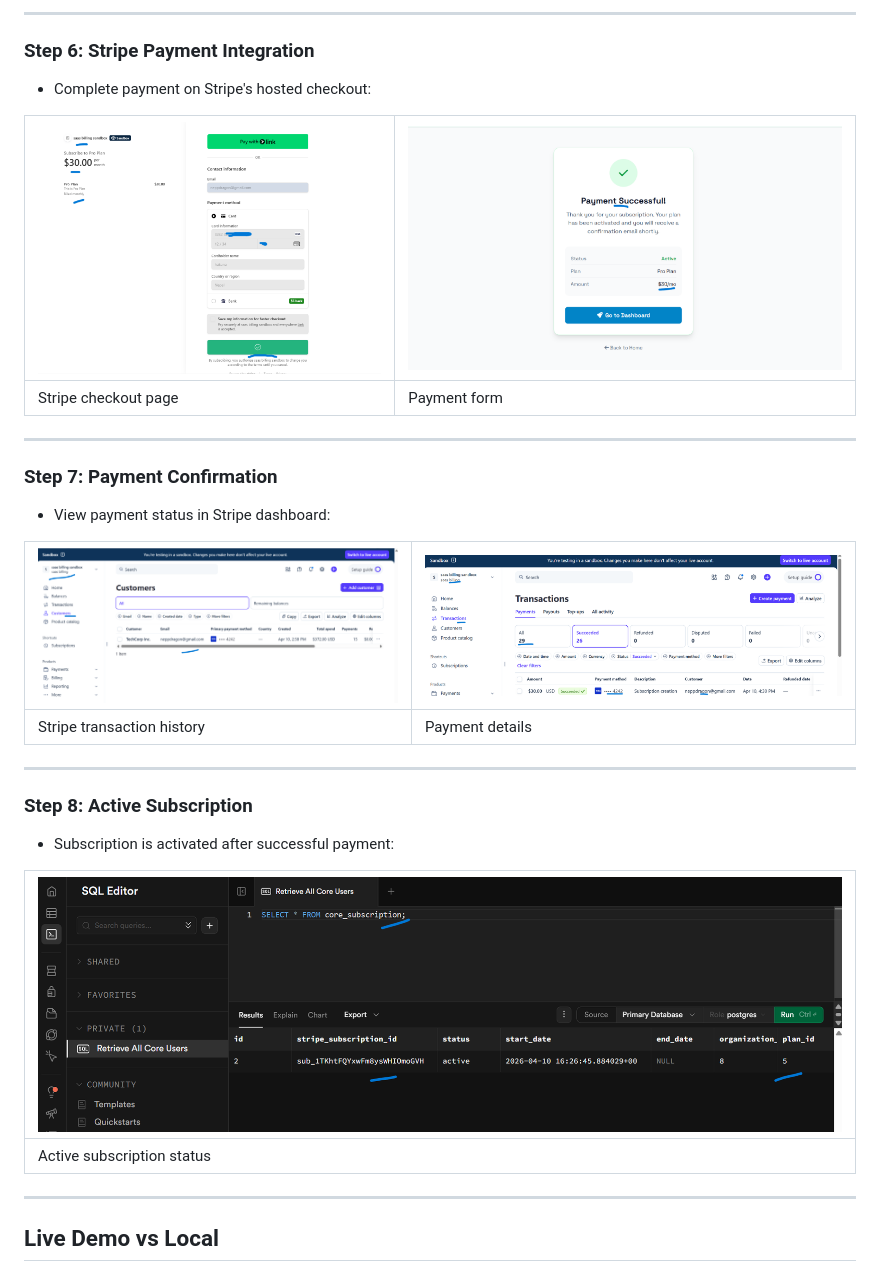
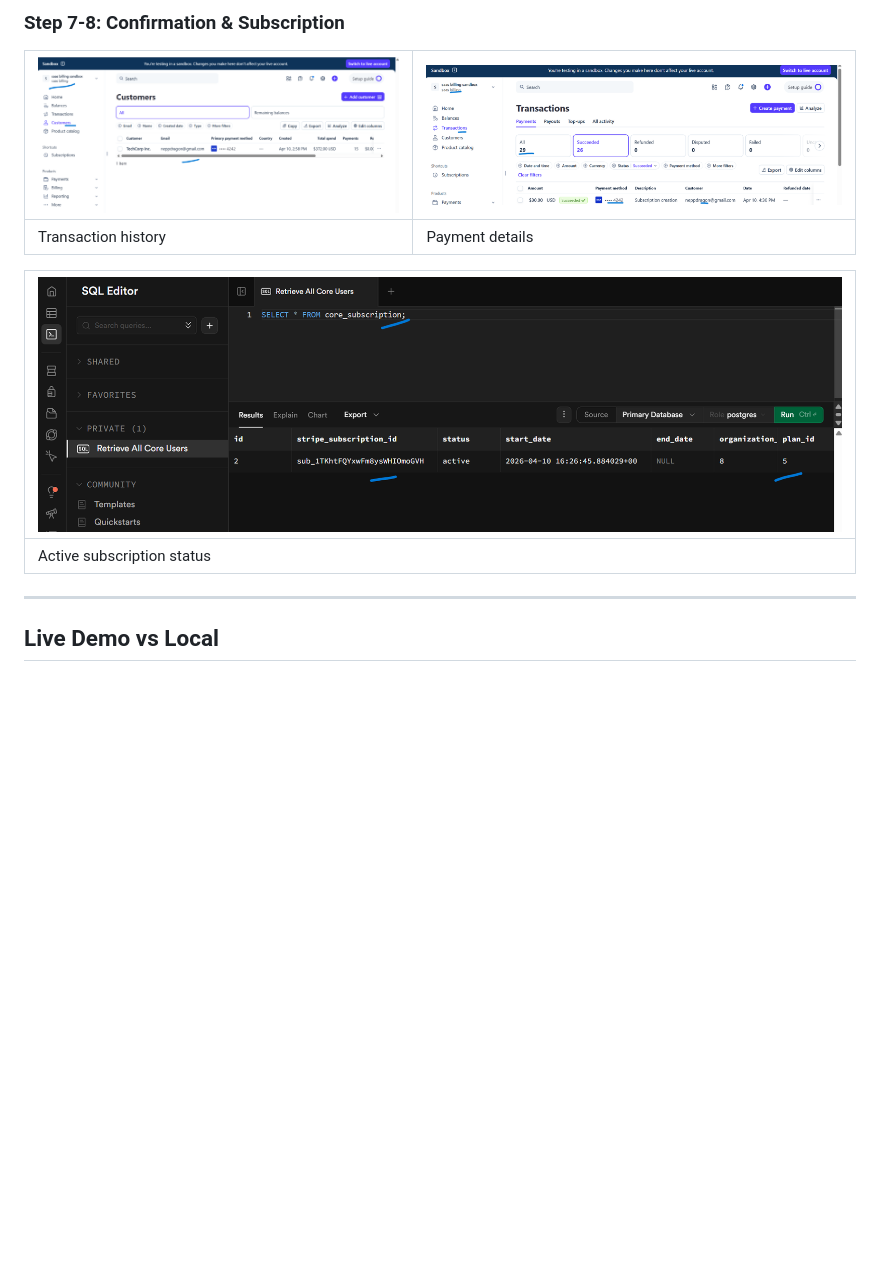
Before and after one commit to Ar-jun-fs9/multi-tenant-saas-billing-system, a Markdown page: README.md, the part around one of its changes. Drawn GitHub-style; blank space fills up the shorter version.

```diff
--- a/README.md
+++ b/README.md
@@ -114,32 +98,12 @@ The following images show the Multi-Tenant SaaS Billing API in action.
----
-
-### Step 6: Stripe Payment Integration
-
-- Complete payment on Stripe's hosted checkout:
-
-| ![stripe](assets/stripe_7.png) | ![pay](assets/pay_8.png) |
-| ---------------------------- | ---------------------- |
-| Stripe checkout page           | Payment form          |
-
----
-
-### Step 7: Payment Confirmation
-
-- View payment status in Stripe dashboard:
+### Step 7-8: Confirmation & Subscription
 
 | ![stripe_dashboard](assets/stripe_dashboard_9.png) | ![stripe_trans](assets/stripe_trans_10.png) |
 | -------------------------------------------- | ----------------------------------- |
-| Stripe transaction history              | Payment details                  |
-
----
-
-### Step 8: Active Subscription
-
-- Subscription is activated after successful payment:
+| Transaction history           | Payment details             |
 
 | ![subscription](assets/subscription_11.png) |
 | --------------------------------------- |
-| Active subscription status             |
+| Active subscription status               |
 
 ---
 
```
Also changed, not shown: other parts of README.md (+19 -35 lines).
